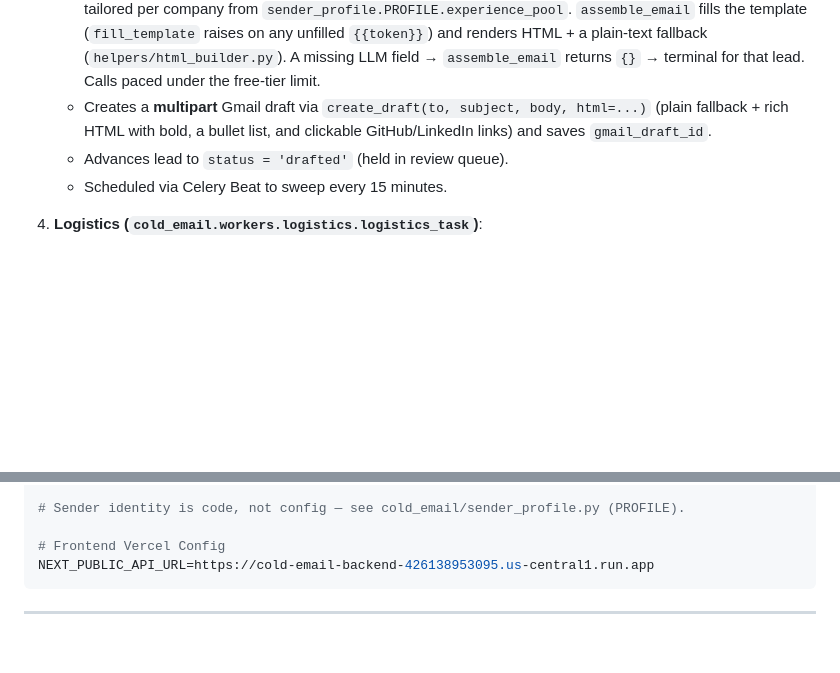
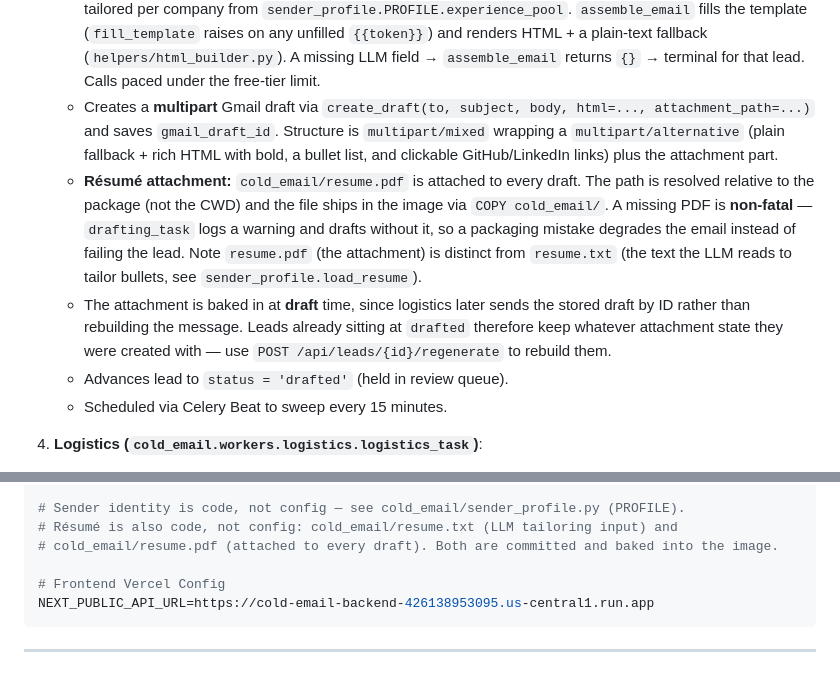
Before and after one commit to liyuxiao2/cold-email-agent, a Markdown page: CLAUDE.md, 2 parts joined by grey strips. Drawn GitHub-style; blank space fills up the shorter version.

Commit message:
docs: document résumé PDF attachment in the drafting sweep
The attachment feature (c677621) added `attachment_path` to `create_draft`
and a committed `cold_email/resume.pdf`, but the architecture guide still
described the drafting sweep as building an HTML-only multipart draft.

Document the actual MIME shape (mixed wrapping alternative + attachment),
the non-fatal missing-PDF path, the resume.pdf vs resume.txt distinction,
and the fact that attachments are fixed at draft time — so leads already
at `drafted` need /regenerate rather than a redeploy to pick it up.

Co-Authored-By: Claude Opus 5 (1M context) <noreply@anthropic.com>

```diff
--- a/CLAUDE.md
+++ b/CLAUDE.md
@@ -88,7 +88,9 @@ The entire production stack runs 24/7 in Google Cloud and Vercel:
 3. **Drafting Sweep (`cold_email.workers.drafting.drafting_task`)**:
    - Batch sweep: queries the `pending_drafts` database view for all leads that reached `status = 'researched'`.
    - **Template-driven, not freeform.** A fixed candidate-outreach template (`prompts/email_template.py`) owns structure/tone; the LLM (via `generate_json` with the `EmailDraftContext` schema) fills only the *contextual slots* — subject, a company-interest phrase, an admiration detail, and the 3 most-relevant experience bullets tailored per company from `sender_profile.PROFILE.experience_pool`. `assemble_email` fills the template (`fill_template` raises on any unfilled `{{token}}`) and renders HTML + a plain-text fallback (`helpers/html_builder.py`). A missing LLM field → `assemble_email` returns `{}` → terminal for that lead. Calls paced under the free-tier limit.
-   - Creates a **multipart** Gmail draft via `create_draft(to, subject, body, html=...)` (plain fallback + rich HTML with bold, a bullet list, and clickable GitHub/LinkedIn links) and saves `gmail_draft_id`.
+   - Creates a **multipart** Gmail draft via `create_draft(to, subject, body, html=..., attachment_path=...)` and saves `gmail_draft_id`. Structure is `multipart/mixed` wrapping a `multipart/alternative` (plain fallback + rich HTML with bold, a bullet list, and clickable GitHub/LinkedIn links) plus the attachment part.
+   - **Résumé attachment:** `cold_email/resume.pdf` is attached to every draft. The path is resolved relative to the package (not the CWD) and the file ships in the image via `COPY cold_email/`. A missing PDF is **non-fatal** — `drafting_task` logs a warning and drafts without it, so a packaging mistake degrades the email instead of failing the lead. Note `resume.pdf` (the attachment) is distinct from `resume.txt` (the text the LLM reads to tailor bullets, see `sender_profile.load_resume`).
+   - The attachment is baked in at **draft** time, since logistics later sends the stored draft by ID rather than rebuilding the message. Leads already sitting at `drafted` therefore keep whatever attachment state they were created with — use `POST /api/leads/{id}/regenerate` to rebuild them.
    - Advances lead to `status = 'drafted'` (held in review queue).
    - Scheduled via Celery Beat to sweep every 15 minutes.
 
@@ -161,6 +163,8 @@ GMAIL_REFRESH_TOKEN=...
 GMAIL_SENDER_EMAIL=...
 
 # Sender identity is code, not config — see cold_email/sender_profile.py (PROFILE).
+# Résumé is also code, not config: cold_email/resume.txt (LLM tailoring input) and
+# cold_email/resume.pdf (attached to every draft). Both are committed and baked into the image.
 
 # Frontend Vercel Config
 NEXT_PUBLIC_API_URL=https://cold-email-backend-426138953095.us-central1.run.app
```
